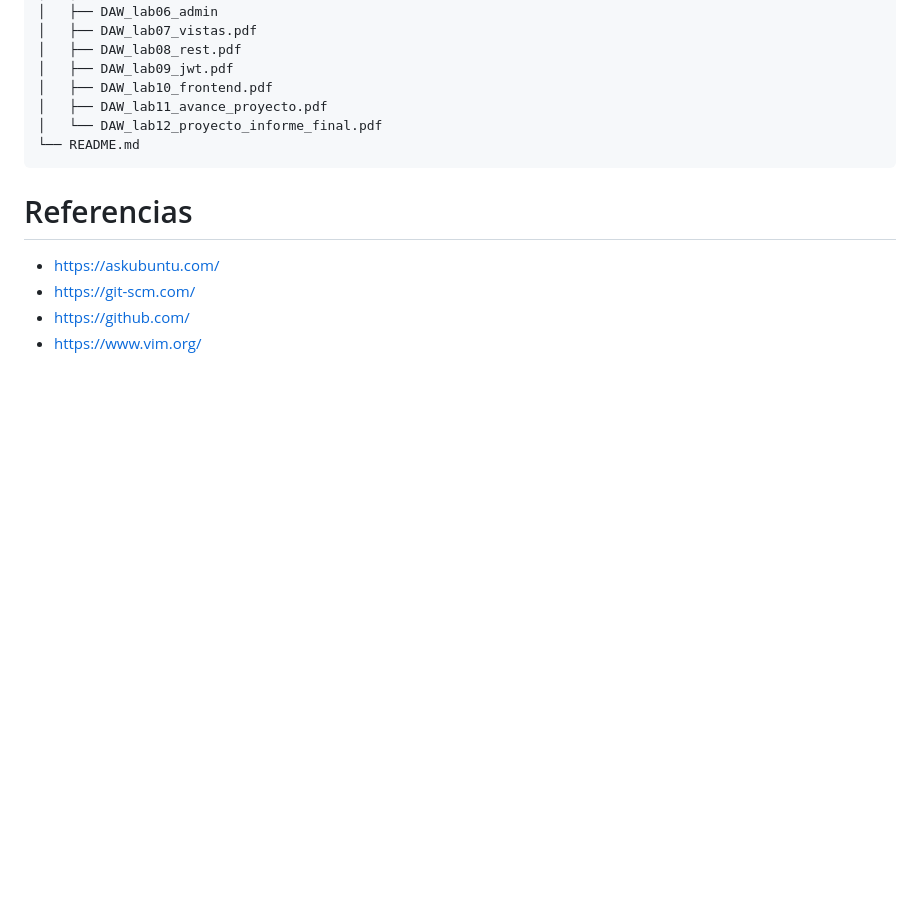
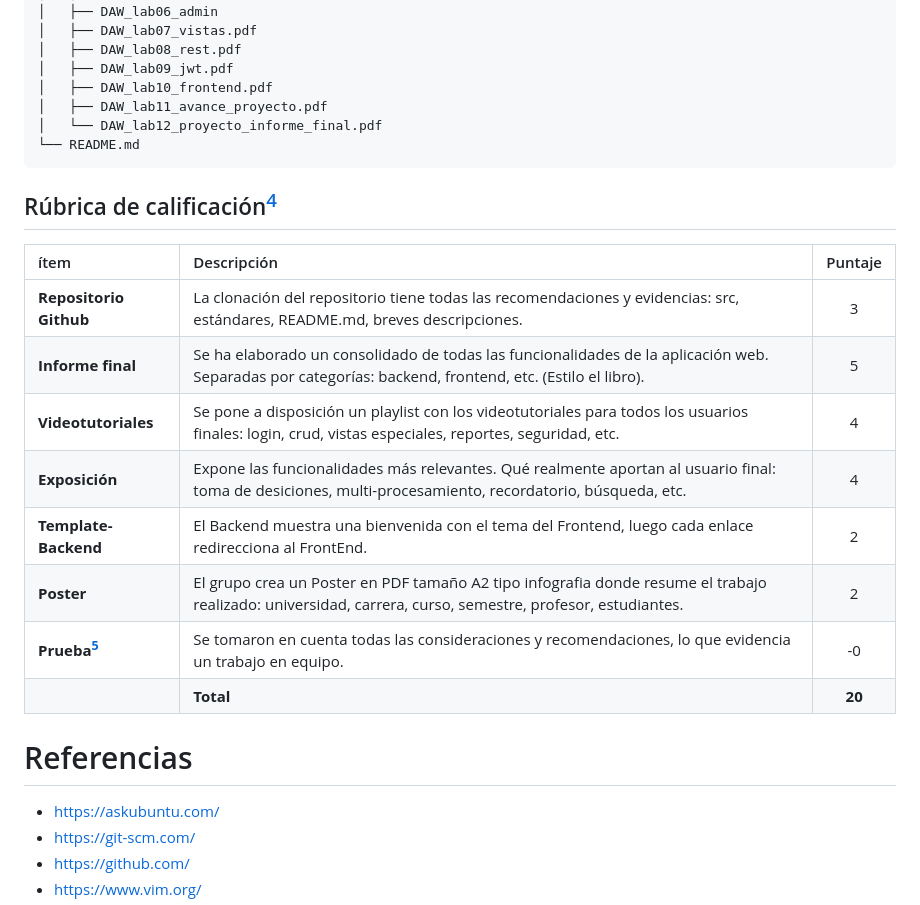
Before and after one commit to rescobedoq/daw, a Markdown page: proyecto/README.md, the part around the change. Rendered like a GitHub page; blank space fills up the shorter version.

````diff
--- a/proyecto/README.md
+++ b/proyecto/README.md
@@ -78,6 +78,18 @@ proyecto/
 └── README.md
 ```
 
+## Rúbrica de calificación[^1]
+| ítem | Descripción | Puntaje |
+| :--- | :--- | :---: |
+| **Repositorio Github** | La clonación del repositorio tiene todas las recomendaciones y evidencias: src, estándares, README.md, breves descripciones. | 3 |
+| **Informe final** | Se ha elaborado un consolidado de todas las funcionalidades de la aplicación web. Separadas por categorías: backend, frontend, etc. (Estilo el libro). | 5 |
+| **Videotutoriales** | Se pone a disposición un playlist con los videotutoriales para todos los usuarios finales: login, crud, vistas especiales, reportes, seguridad, etc. | 4 |
+| **Exposición** | Expone las funcionalidades más relevantes. Qué realmente aportan al usuario final: toma de desiciones, multi-procesamiento, recordatorio, búsqueda, etc. | 4 |
+| **Template-Backend** | El Backend muestra una bienvenida con el tema del Frontend, luego cada enlace redirecciona al FrontEnd. | 2 |
+| **Poster** | El grupo crea un Poster en PDF tamaño A2 tipo infografia donde resume el trabajo realizado: universidad, carrera, curso, semestre, profesor, estudiantes. | 2 |
+| **Prueba[^2]** | Se tomaron en cuenta todas las consideraciones y recomendaciones, lo que evidencia un trabajo en equipo. | -0 |
+|  | **Total** | **20** |
+
 # Referencias
 - https://askubuntu.com/
 - https://git-scm.com/
````
